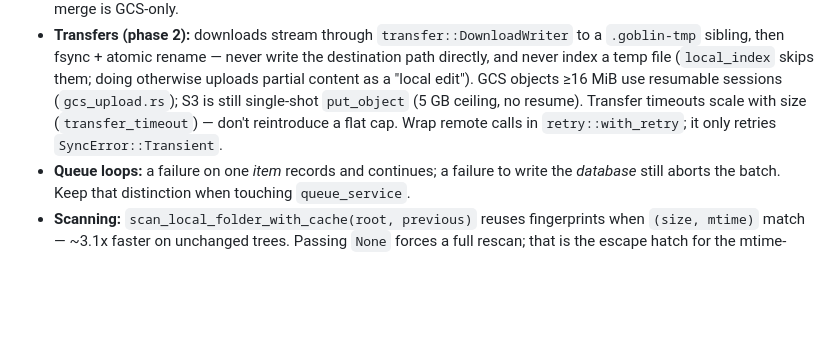
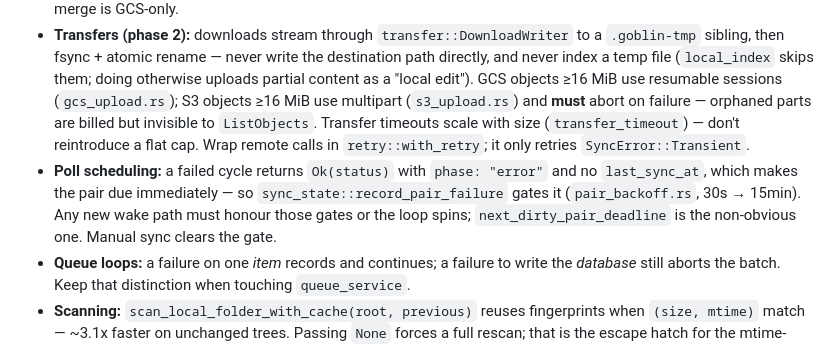
Before and after one commit to goblin-systems/storage-goblin, a Markdown page: AGENTS.md, the part around the change. Drawn GitHub-style; blank space fills up the shorter version.

```diff
--- a/AGENTS.md
+++ b/AGENTS.md
@@ -33,9 +33,14 @@
   `.goblin-tmp` sibling, then fsync + atomic rename — never write the destination path
   directly, and never index a temp file (`local_index` skips them; doing otherwise uploads
   partial content as a "local edit"). GCS objects ≥16 MiB use resumable sessions
-  (`gcs_upload.rs`); S3 is still single-shot `put_object` (5 GB ceiling, no resume). Transfer
-  timeouts scale with size (`transfer_timeout`) — don't reintroduce a flat cap. Wrap remote
-  calls in `retry::with_retry`; it only retries `SyncError::Transient`.
+  (`gcs_upload.rs`); S3 objects ≥16 MiB use multipart (`s3_upload.rs`) and **must** abort on
+  failure — orphaned parts are billed but invisible to `ListObjects`. Transfer timeouts scale
+  with size (`transfer_timeout`) — don't reintroduce a flat cap. Wrap remote calls in
+  `retry::with_retry`; it only retries `SyncError::Transient`.
+- **Poll scheduling:** a failed cycle returns `Ok(status)` with `phase: "error"` and no
+  `last_sync_at`, which makes the pair due immediately — so `sync_state::record_pair_failure`
+  gates it (`pair_backoff.rs`, 30s → 15min). Any new wake path must honour those gates or the
+  loop spins; `next_dirty_pair_deadline` is the non-obvious one. Manual sync clears the gate.
 - **Queue loops:** a failure on one *item* records and continues; a failure to write the
   *database* still aborts the batch. Keep that distinction when touching `queue_service`.
 - **Scanning:** `scan_local_folder_with_cache(root, previous)` reuses fingerprints when
```
Also changed, not shown: backlog/phase-2-transfer-reliability.md (+42 -18 lines).
